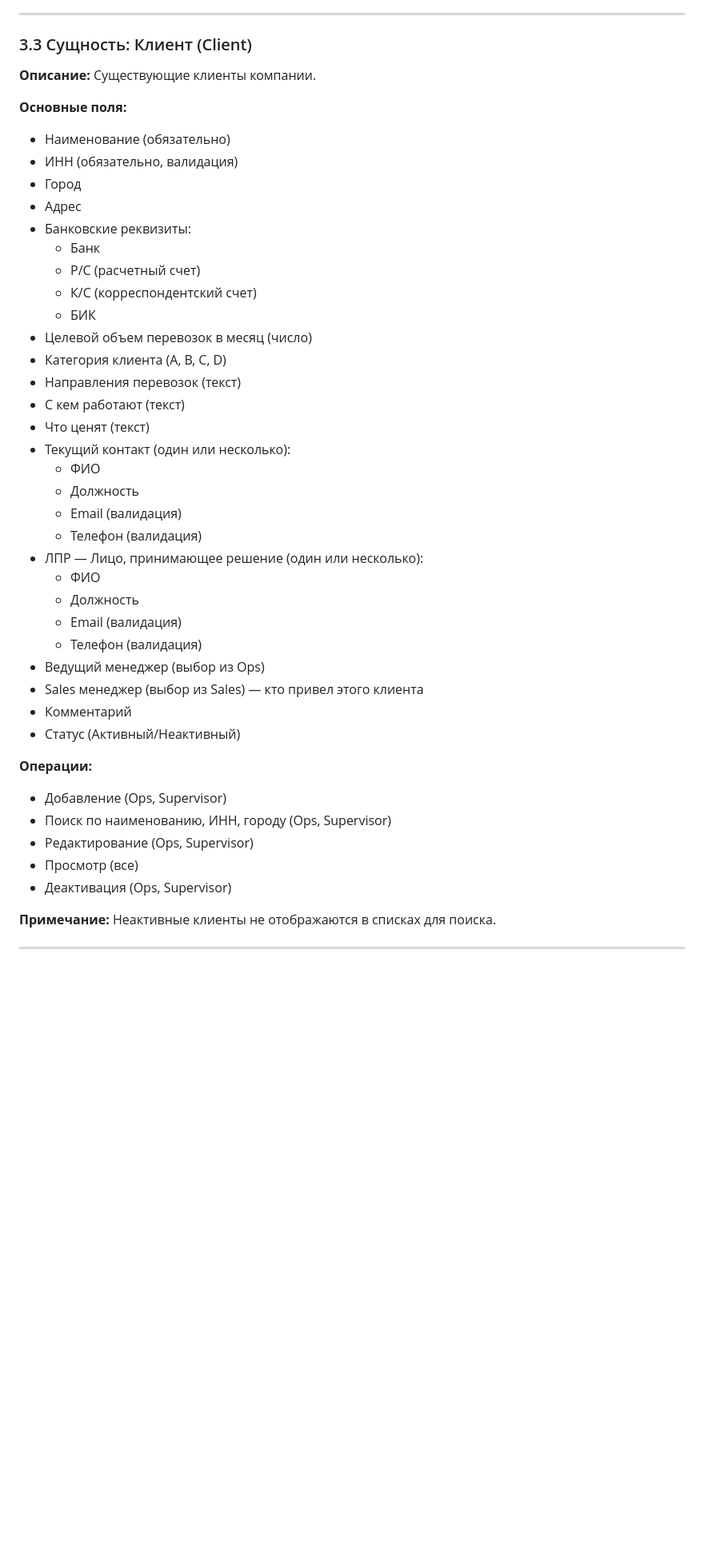
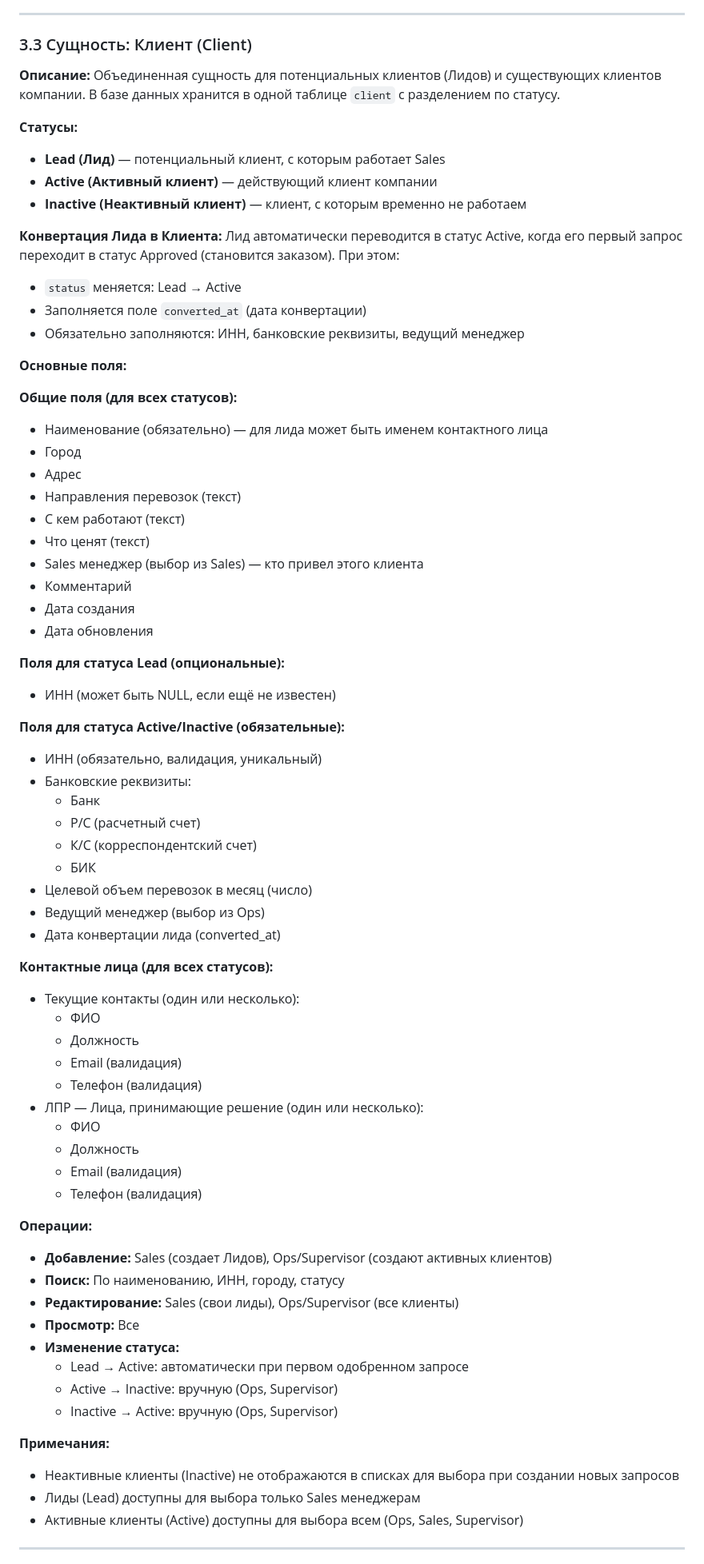
Before and after one commit to ASchum/loadstar-api-docs, a Markdown page: docs/specification.md, the part around one of its changes. Shown at 80% size. Rendered like a GitHub page; blank space fills up the shorter version.

Commit message:
Refactor specification.md: merge Client and Lead entities, rename Counterparty to Contragent
- Replaced 'онтрагент (Counterparty)' with 'онтрагент (Contragent)' to match DB table and API naming
- Merged sections 3.3 (Client) and 3.4 (Lead) into single entity 3.3 (Client)
- Client entity now describes all three statuses: Lead, Active, Inactive
- Explained Lead-to-Active conversion process (automatic on first approved request)
- Distinguished fields required for each status (INN and bank details only for Active/Inactive)
- Renumbered section 3.5 (Request) from 3.5 to 3.4
- Renumbered section 3.6 (Order) from 3.6 to 3.5
- Documentation now matches DB schema (single 'client' table with status enum)

```diff
--- a/docs/specification.md
+++ b/docs/specification.md
@@ -193,46 +193,73 @@ LoadStar — корпоративная система управления ло
 ---
 
 ### 3.3 Сущность: Клиент (Client)
-**Описание:** Существующие клиенты компании.
+**Описание:** Объединенная сущность для потенциальных клиентов (Лидов) и существующих клиентов компании. В базе данных хранится в одной таблице `client` с разделением по статусу.
+
+**Статусы:**
+- **Lead (Лид)** — потенциальный клиент, с которым работает Sales
+- **Active (Активный клиент)** — действующий клиент компании
+- **Inactive (Неактивный клиент)** — клиент, с которым временно не работаем
+
+**Конвертация Лида в Клиента:**
+Лид автоматически переводится в статус Active, когда его первый запрос переходит в статус Approved (становится заказом). При этом:
+- `status` меняется: Lead → Active
+- Заполняется поле `converted_at` (дата конвертации)
+- Обязательно заполняются: ИНН, банковские реквизиты, ведущий менеджер
 
 **Основные поля:**
-- Наименование (обязательно)
-- ИНН (обязательно, валидация)
+
+**Общие поля (для всех статусов):**
+- Наименование (обязательно) — для лида может быть именем контактного лица
 - Город
 - Адрес
+- Направления перевозок (текст)
+- С кем работают (текст)
+- Что ценят (текст)
+- Sales менеджер (выбор из Sales) — кто привел этого клиента
+- Комментарий
+- Дата создания
+- Дата обновления
+
+**Поля для статуса Lead (опциональные):**
+- ИНН (может быть NULL, если ещё не известен)
+
+**Поля для статуса Active/Inactive (обязательные):**
+- ИНН (обязательно, валидация, уникальный)
 - Банковские реквизиты:
   - Банк
   - Р/С (расчетный счет)
   - К/С (корреспондентский счет)
   - БИК
 - Целевой объем перевозок в месяц (число)
-- Категория клиента (A, B, C, D)
-- Направления перевозок (текст)
-- С кем работают (текст)
-- Что ценят (текст)
-- Текущий контакт (один или несколько):
+- Ведущий менеджер (выбор из Ops)
+- Дата конвертации лида (converted_at)
+
+**Контактные лица (для всех статусов):**
+- Текущие контакты (один или несколько):
   - ФИО
   - Должность
   - Email (валидация)
   - Телефон (валидация)
-- ЛПР — Лицо, принимающее решение (один или несколько):
+- ЛПР — Лица, принимающие решение (один или несколько):
   - ФИО
   - Должность
   - Email (валидация)
   - Телефон (валидация)
-- Ведущий менеджер (выбор из Ops)
-- Sales менеджер (выбор из Sales) — кто привел этого клиента
-- Комментарий
-- Статус (Активный/Неактивный)
 
 **Операции:**
-- Добавление (Ops, Supervisor)
-- Поиск по наименованию, ИНН, городу (Ops, Supervisor)
-- Редактирование (Ops, Supervisor)
-- Просмотр (все)
-- Деактивация (Ops, Supervisor)
+- **Добавление:** Sales (создает Лидов), Ops/Supervisor (создают активных клиентов)
+- **Поиск:** По наименованию, ИНН, городу, статусу
+- **Редактирование:** Sales (свои лиды), Ops/Supervisor (все клиенты)
+- **Просмотр:** Все
+- **Изменение статуса:**
+  - Lead → Active: автоматически при первом одобренном запросе
+  - Active → Inactive: вручную (Ops, Supervisor)
+  - Inactive → Active: вручную (Ops, Supervisor)
 
-**Примечание:** Неактивные клиенты не отображаются в списках для поиска.
+**Примечания:**
+- Неактивные клиенты (Inactive) не отображаются в списках для выбора при создании новых запросов
+- Лиды (Lead) доступны для выбора только Sales менеджерам
+- Активные клиенты (Active) доступны для выбора всем (Ops, Sales, Supervisor)
 
 ---
 
```
Also changed, not shown: other parts of docs/specification.md (+4 -23 lines).
